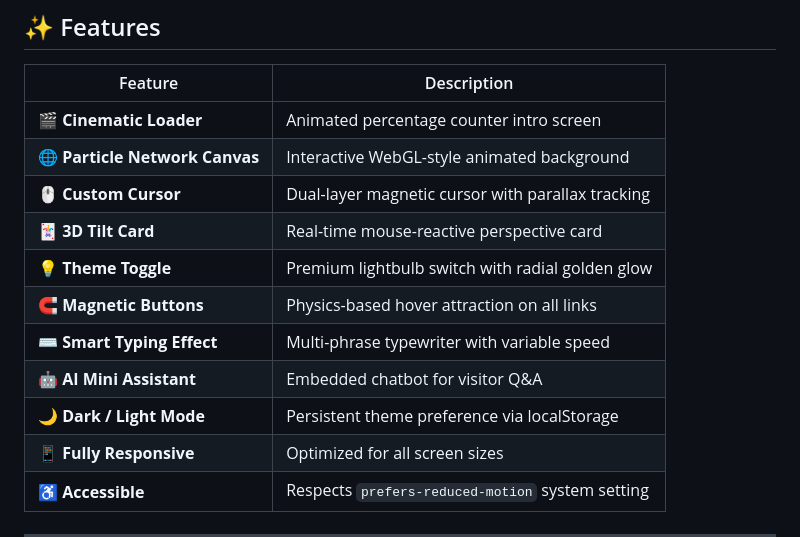
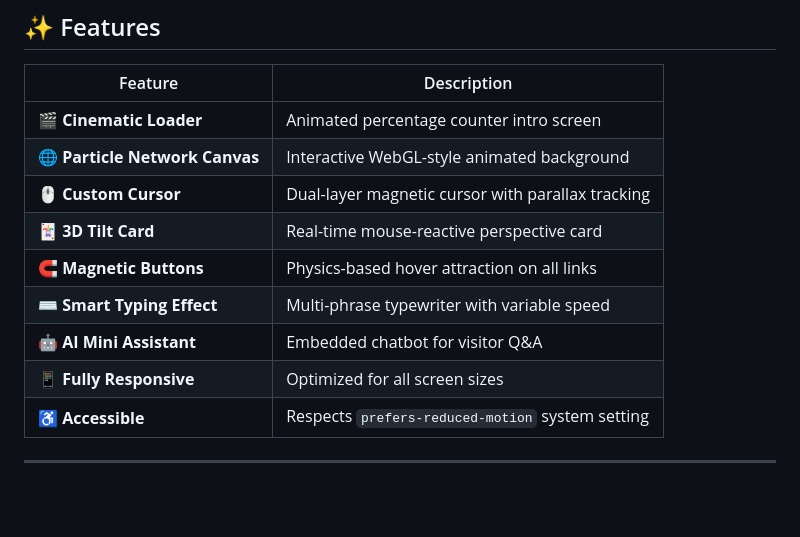
Before and after one commit to Oussama-Ech-charef/digital-architect-linktree, a Markdown page: README.md, the part around the change. Rendered like a GitHub page; blank space fills up the shorter version.

Commit message:
add modification to file readme

```diff
--- a/README.md
+++ b/README.md
@@ -33,11 +33,9 @@ This is a **high-performance, single-file personal link hub** designed for **Ous
 | 🌐 **Particle Network Canvas** | Interactive WebGL-style animated background |
 | 🖱️ **Custom Cursor** | Dual-layer magnetic cursor with parallax tracking |
 | 🃏 **3D Tilt Card** | Real-time mouse-reactive perspective card |
-| 💡 **Theme Toggle** | Premium lightbulb switch with radial golden glow |
 | 🧲 **Magnetic Buttons** | Physics-based hover attraction on all links |
 | ⌨️ **Smart Typing Effect** | Multi-phrase typewriter with variable speed |
 | 🤖 **AI Mini Assistant** | Embedded chatbot for visitor Q&A |
-| 🌙 **Dark / Light Mode** | Persistent theme preference via localStorage |
 | 📱 **Fully Responsive** | Optimized for all screen sizes |
 | ♿ **Accessible** | Respects `prefers-reduced-motion` system setting |
 
```
